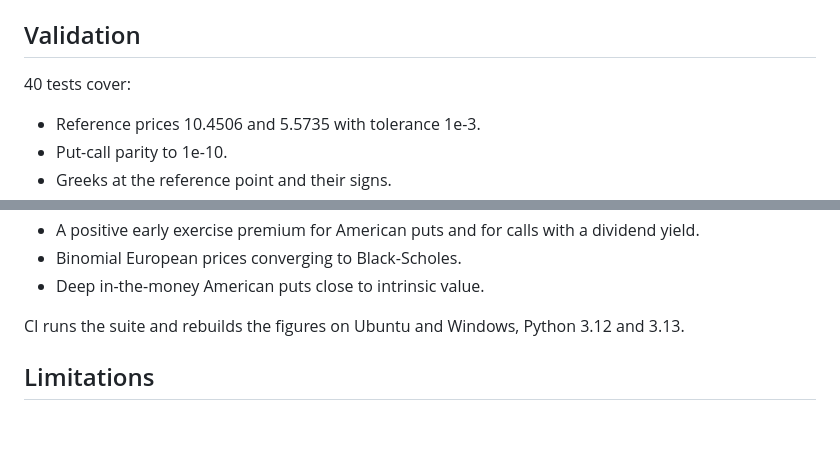
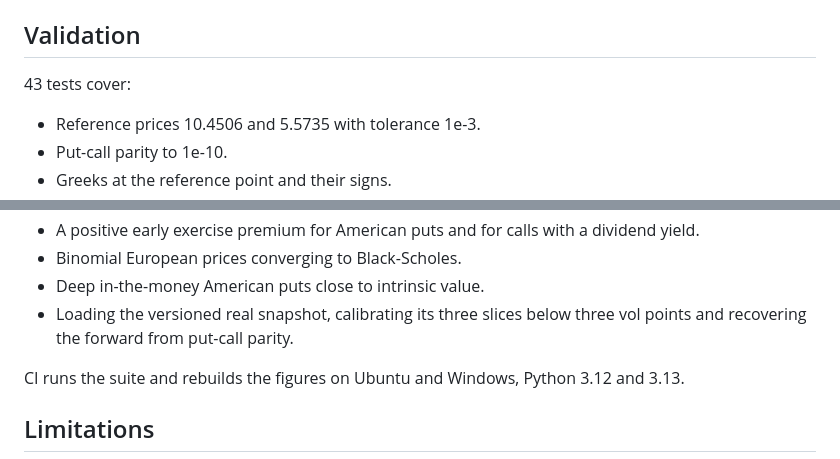
Before and after one commit to IkerAbad/options-pricer, a Markdown page: README.md, 2 parts joined by grey strips. Rendered like a GitHub page; blank space fills up the shorter version.

```diff
--- a/README.md
+++ b/README.md
@@ -154,7 +185,7 @@ rows = calibrate_surface(100, 0.03, expiries, [90, 95, 100, 105, 110], quotes)
 
 ## Validation
 
-40 tests cover:
+43 tests cover:
 
 - Reference prices 10.4506 and 5.5735 with tolerance 1e-3.
 - Put-call parity to 1e-10.
@@ -175,6 +206,8 @@ rows = calibrate_surface(100, 0.03, expiries, [90, 95, 100, 105, 110], quotes)
   dividend yield.
 - Binomial European prices converging to Black-Scholes.
 - Deep in-the-money American puts close to intrinsic value.
+- Loading the versioned real snapshot, calibrating its three slices below three
+  vol points and recovering the forward from put-call parity.
 
 CI runs the suite and rebuilds the figures on Ubuntu and Windows, Python 3.12
 and 3.13.
```
Also changed, not shown: other parts of README.md (+46 -6 lines), docs/real_smile.png (added), 6 other files.
